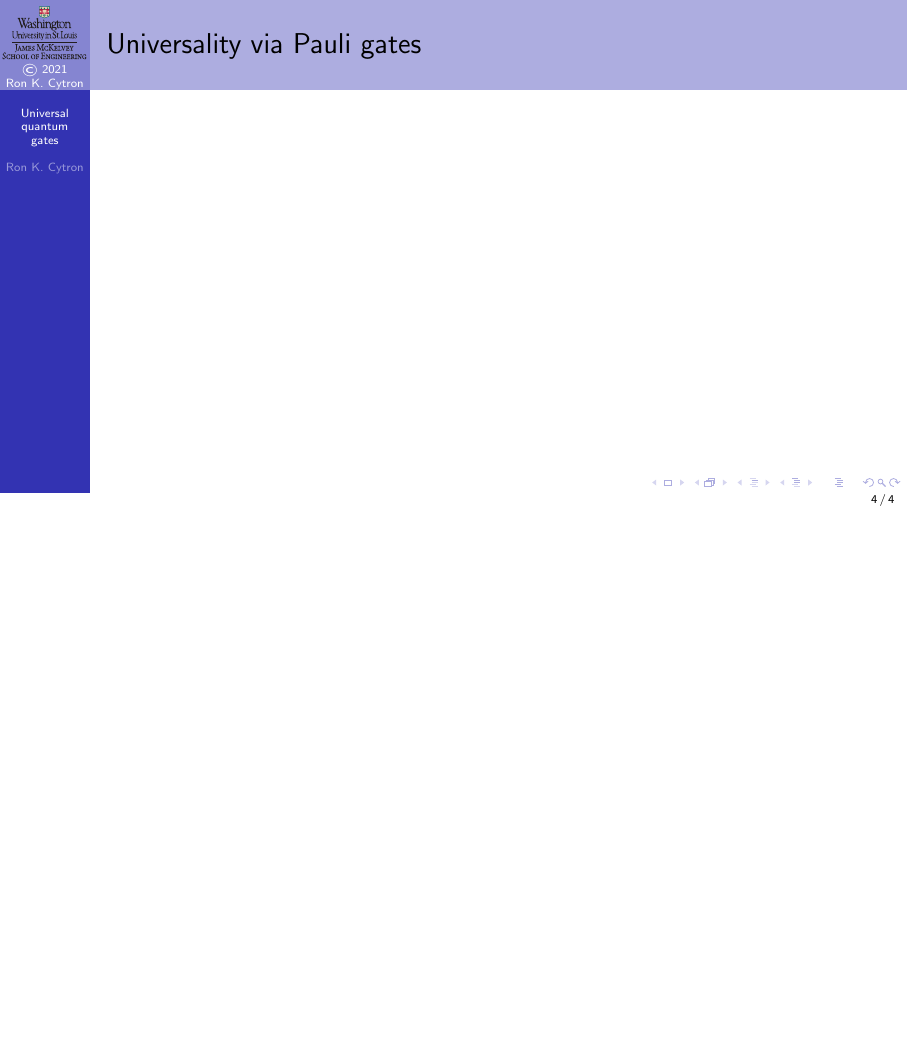
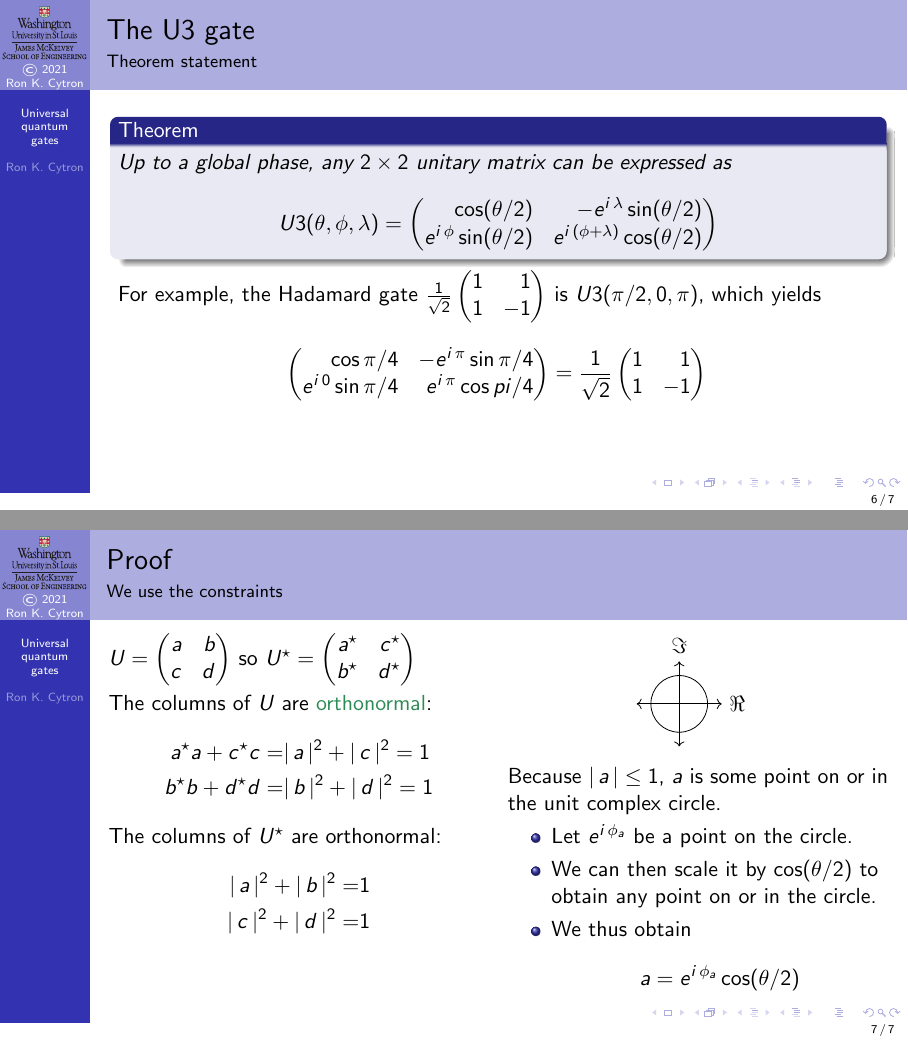
Before and after one commit to ProfRonCytron/ZeboCopy, LaTeX slides (single.tex, which reads 8.tex): page 13 of 13 before the commit and pages 15 and 16 of 16 after it, the two joined at a grey line, the shorter picture padded with empty space. Compiled offline with pdfLaTeX.

Commit message:
Update on Overleaf.

```diff
--- a/8.tex
+++ b/8.tex
@@ -37,3 +40,52 @@ These constraints will take us from 8 parameters to only 3.}
 \begin{frame}{Universality via Pauli gates}
 
 \end{frame}
+
+\begin{frame}{The U3 gate}{Theorem statement}
+\begin{theorem}
+   Up to a global phase, any $2\times 2$ unitary matrix can be expressed as
+    \[
+    U3(\theta, \phi, \lambda) =
+    \SQBG{\relax}{\cos(\theta/2)}{-\ExpPhase{\lambda}\sin(\theta/2)}{\ExpPhase{\phi}\sin(\theta/2)}{\ExpPhase{(\phi+\lambda)}\cos(\theta/2)}
+    \]
+    \end{theorem}
+    For example, the Hadamard gate \HMatrix{} is $U3(\pi/2, 0, \pi)$, which yields
+    \[
+    \SQBG{\relax}{\cos \pi/4}{-\ExpPhase{\pi}\sin \pi/4}{\ExpPhase{0}\sin \pi/4}{\ExpPhase{\pi}\cos pi/4} = \HMatrix{}
+    \]
+
+\end{frame}
+
+\begin{frame}{Proof}{We use the constraints}
+\TwoColumns{%
+$U = \SQBG{\relax}{a}{b}{c}{d}$ so
+$\Conj{U} = \SQBG{\relax}{\Conj{a}}{\Conj{c}}{\Conj{b}}{\Conj{d}}$
+\SmallSkip{}
+The columns of $U$ are \href{https://en.wikipedia.org/wiki/Orthonormality}{orthonormal}:
+\begin{align*}
+    \Conj{a}a + \Conj{c}c = & \Prob{a} + \Prob{c} = 1 \\
+    \Conj{b}b + \Conj{d}d = & \Prob{b} + \Prob{d} = 1
+\end{align*}
+The columns of \Conj{U} are orthonormal:
+\begin{align*}
+    \Prob{a} + \Prob{b} = & 1 \\
+    \Prob{c} + \Prob{d} = & 1
+\end{align*}
+}{%
+\Vskip{-4em}\begin{center}
+\begin{TIKZP}[scale=0.5]
+\UnitComplexCircle{}
+\end{TIKZP}
+\end{center}
+Because $\Mag{a}\leq 1$, $a$ is some point on or in the unit
+complex circle.
+\begin{itemize}
+    \item Let $\ExpPhase{\phi_{a}}$ be a point on the circle.
+    \item We can then scale it by $\cos(\theta/2)$ to obtain any point on or in the circle.
+    \item We thus obtain
+    \[
+    a = \ExpPhase{\phi_{a}}\cos(\theta/2)
+    \]
+\end{itemize}
+}
+\end{frame}
--- a/single.tex
+++ b/single.tex
@@ -189,6 +189,7 @@
 \def\TZText#1#2#3{%
   \draw (#1) node [#3] {#2};
 }
+\def\Qiskit{\texttt{qiskit}}
 \def\TwoToThe#1{\ensuremath{2^{#1}}}
 \def\Exp#1{\ensuremath{e^{#1}}}
 \def\ExpPhase#1{\Exp{i\,#1}}
```
Also changed, not shown: 8.tex (3 more changed lines).
